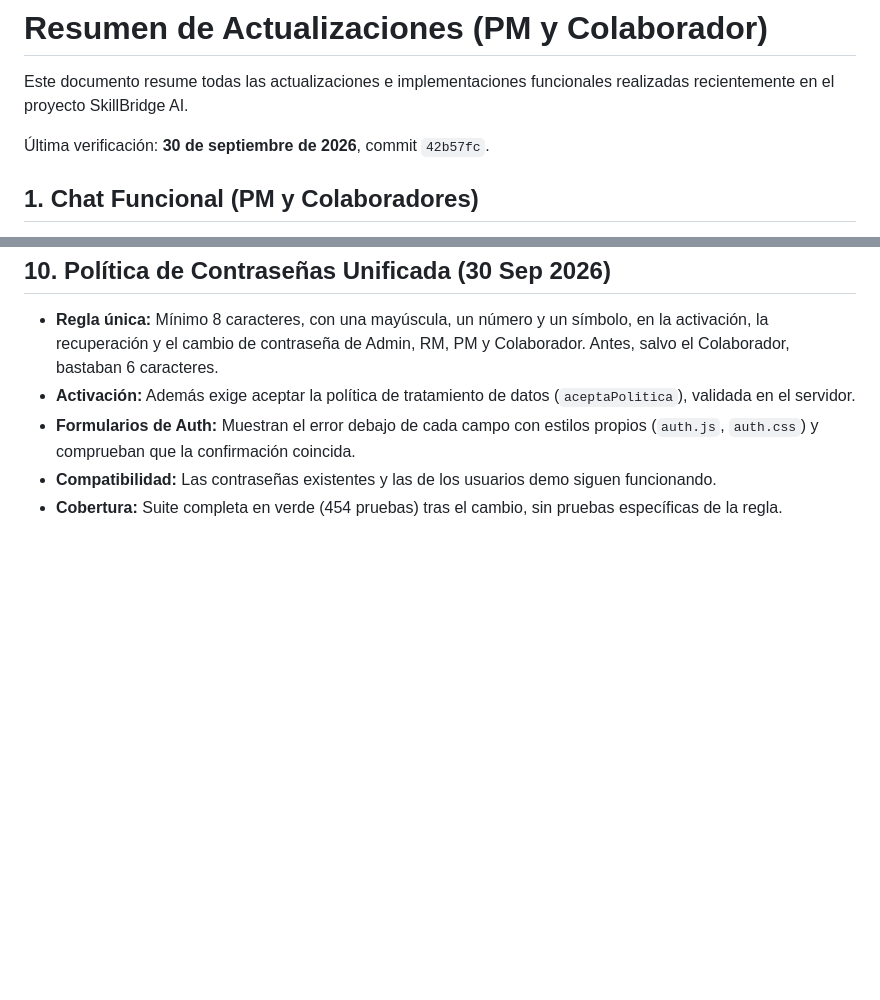
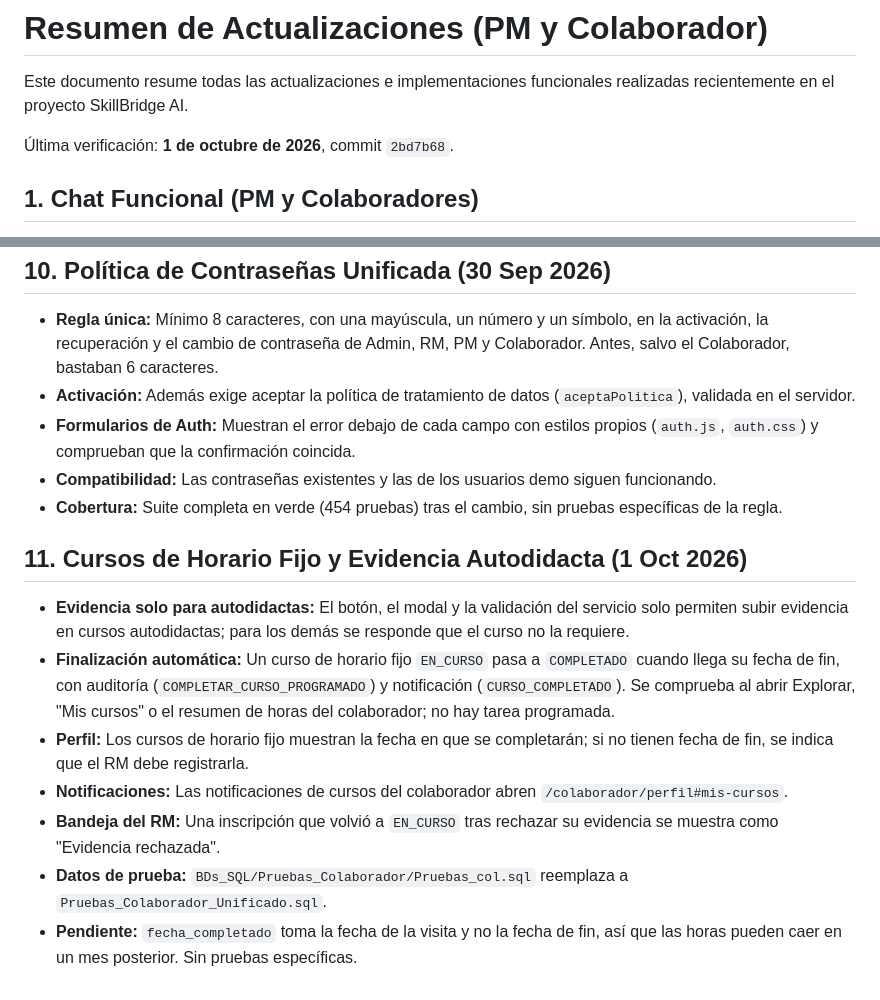
Before and after one commit to abdul-24di/Proyecto-SkillBridgeAI-GTICS, a Markdown page: resumen_actualizaciones.md, 2 parts joined by grey strips. GitHub-like rendering; blank space fills up the shorter version.

```diff
--- a/resumen_actualizaciones.md
+++ b/resumen_actualizaciones.md
@@ -2,7 +2,7 @@
 
 Este documento resume todas las actualizaciones e implementaciones funcionales realizadas recientemente en el proyecto SkillBridge AI.
 
-Última verificación: **30 de septiembre de 2026**, commit `42b57fc`.
+Última verificación: **1 de octubre de 2026**, commit `2bd7b68`.
 
 ## 1. Chat Funcional (PM y Colaboradores)
 Se ha reemplazado la maqueta de chat (Javascript simulado) por un sistema de chat real, impulsado por AJAX para soportar actualizaciones en tiempo real (Polling).
@@ -94,3 +94,13 @@ La inscripción de un colaborador ahora puede avanzar de `EN_CURSO` a `EVIDENCIA
 *   **Formularios de Auth:** Muestran el error debajo de cada campo con estilos propios (`auth.js`, `auth.css`) y comprueban que la confirmación coincida.
 *   **Compatibilidad:** Las contraseñas existentes y las de los usuarios demo siguen funcionando.
 *   **Cobertura:** Suite completa en verde (454 pruebas) tras el cambio, sin pruebas específicas de la regla.
+
+## 11. Cursos de Horario Fijo y Evidencia Autodidacta (1 Oct 2026)
+
+*   **Evidencia solo para autodidactas:** El botón, el modal y la validación del servicio solo permiten subir evidencia en cursos autodidactas; para los demás se responde que el curso no la requiere.
+*   **Finalización automática:** Un curso de horario fijo `EN_CURSO` pasa a `COMPLETADO` cuando llega su fecha de fin, con auditoría (`COMPLETAR_CURSO_PROGRAMADO`) y notificación (`CURSO_COMPLETADO`). Se comprueba al abrir Explorar, "Mis cursos" o el resumen de horas del colaborador; no hay tarea programada.
+*   **Perfil:** Los cursos de horario fijo muestran la fecha en que se completarán; si no tienen fecha de fin, se indica que el RM debe registrarla.
+*   **Notificaciones:** Las notificaciones de cursos del colaborador abren `/colaborador/perfil#mis-cursos`.
+*   **Bandeja del RM:** Una inscripción que volvió a `EN_CURSO` tras rechazar su evidencia se muestra como "Evidencia rechazada".
+*   **Datos de prueba:** `BDs_SQL/Pruebas_Colaborador/Pruebas_col.sql` reemplaza a `Pruebas_Colaborador_Unificado.sql`.
+*   **Pendiente:** `fecha_completado` toma la fecha de la visita y no la fecha de fin, así que las horas pueden caer en un mes posterior. Sin pruebas específicas.
```
Also changed, not shown: CHANGELOG.md (+27 -1 lines), README.md (+9 -4 lines).
